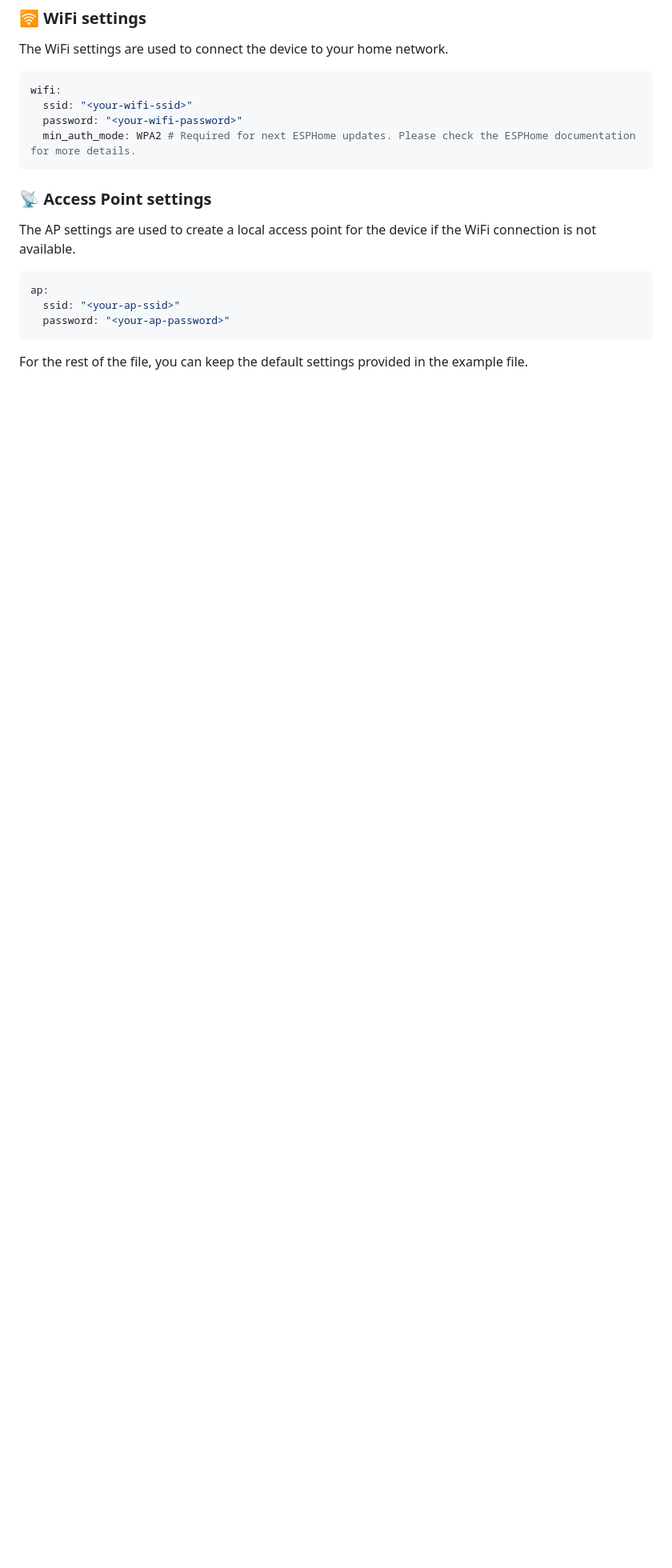
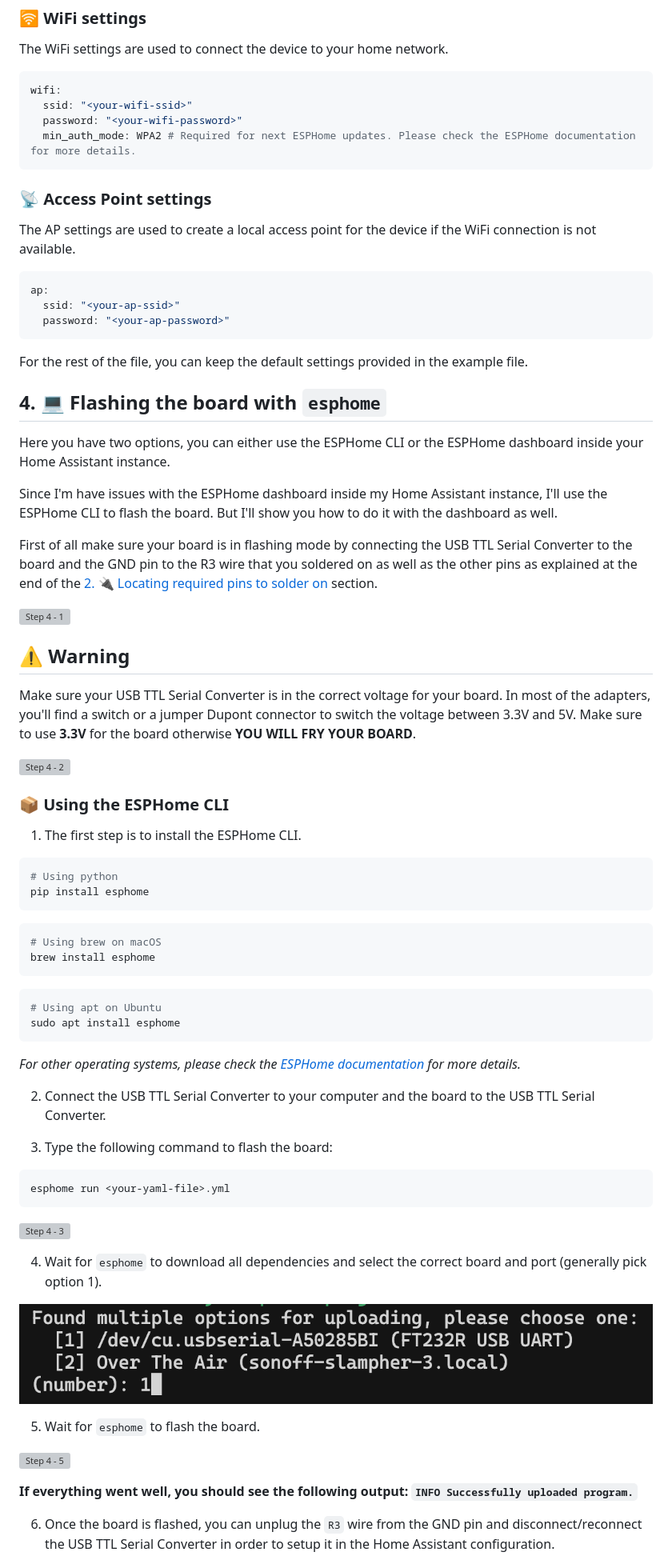
Before and after one commit to MisterGoodDeal/sonoff-slampher-v2-esp-home, a Markdown page: README.md, the part around one of its changes. Shown at 80% size. Rendered like a GitHub page; blank space fills up the shorter version; grey boxes are pictures that could not be loaded.

Commit message:
docs: 📝 Add step 4 + 5

````diff
--- a/README.md
+++ b/README.md
@@ -141,3 +141,63 @@ ap:
 ```
 
 For the rest of the file, you can keep the default settings provided in the example file.
+
+## 4. 💻 Flashing the board with `esphome`
+
+Here you have two options, you can either use the ESPHome CLI or the ESPHome dashboard inside your Home Assistant instance.
+
+Since I'm have issues with the ESPHome dashboard inside my Home Assistant instance, I'll use the ESPHome CLI to flash the board. But I'll show you how to do it with the dashboard as well.
+
+First of all make sure your board is in flashing mode by connecting the USB TTL Serial Converter to the board and the GND pin to the R3 wire that you soldered on as well as the other pins as explained at the end of the [2. 🔌 Locating required pins to solder on](https://github.com/MisterGoodDeal/sonoff-slampher-v2-esp-home/tree/main?tab=readme-ov-file#2--locating-required-pins-to-solder-on) section.
+
+![Step 4 - 1](https://github.com/MisterGoodDeal/sonoff-slampher-v2-esp-home/blob/main/assets/step_4/1.JPG?raw=true)
+
+## ⚠️ Warning
+
+Make sure your USB TTL Serial Converter is in the correct voltage for your board. In most of the adapters, you'll find a switch or a jumper Dupont connector to switch the voltage between 3.3V and 5V. Make sure to use **3.3V** for the board otherwise **YOU WILL FRY YOUR BOARD**.
+
+![Step 4 - 2](https://github.com/MisterGoodDeal/sonoff-slampher-v2-esp-home/blob/main/assets/step_4/2.JPG?raw=true)
+
+### 📦 Using the ESPHome CLI
+
+1. The first step is to install the ESPHome CLI.
+
+```bash
+# Using python
+pip install esphome
+```
+
+```bash
+# Using brew on macOS
+brew install esphome
+```
+
+```bash
+# Using apt on Ubuntu
+sudo apt install esphome
+```
+
+*For other operating systems, please check the [ESPHome documentation](https://esphome.io/guides/installing_esphome/) for more details.*
+
+2. Connect the USB TTL Serial Converter to your computer and the board to the USB TTL Serial Converter.
+
+3. Type the following command to flash the board:
+
+```bash
+esphome run <your-yaml-file>.yml
+```
+
+![Step 4 - 3](https://github.com/MisterGoodDeal/sonoff-slampher-v2-esp-home/blob/main/assets/step_4/3.gif?raw=true)
+
+4. Wait for `esphome` to download all dependencies and select the correct board and port (generally pick option 1).
+
+![Step 4 - 4](https://github.com/MisterGoodDeal/sonoff-slampher-v2-esp-home/blob/main/assets/step_4/4.png?raw=true)
+
+5. Wait for `esphome` to flash the board.
+
+![Step 4 - 5](https://github.com/MisterGoodDeal/sonoff-slampher-v2-esp-home/blob/main/assets/step_4/5.gif?raw=true)
+
+**If everything went well, you should see the following output: `INFO Successfully uploaded program.`**
+
+6. Once the board is flashed, you can unplug the `R3` wire from the GND pin and disconnect/reconnect the USB TTL Serial Converter in order to setup it in the Home Assistant configuration.
+
````
Also changed, not shown: other parts of README.md (+25 -0 lines).
